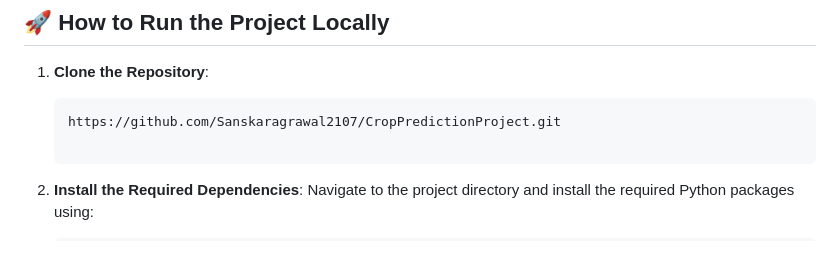
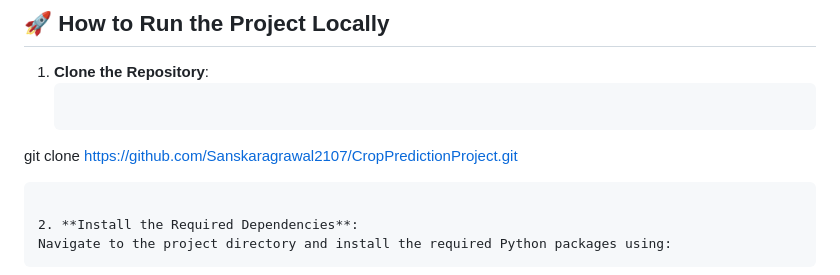
Before and after one commit to Sanskaragrawal2107/CropPredictionProject, a Markdown page: README.md, the part around the change. GitHub-like rendering.

````diff
--- a/README.md
+++ b/README.md
@@ -29,7 +29,7 @@ In this project, we use machine learning to predict which crops can be grown in
 
 1. **Clone the Repository**:
    ```
-   https://github.com/Sanskaragrawal2107/CropPredictionProject.git
+  git clone https://github.com/Sanskaragrawal2107/CropPredictionProject.git
 
    ```
 
````
